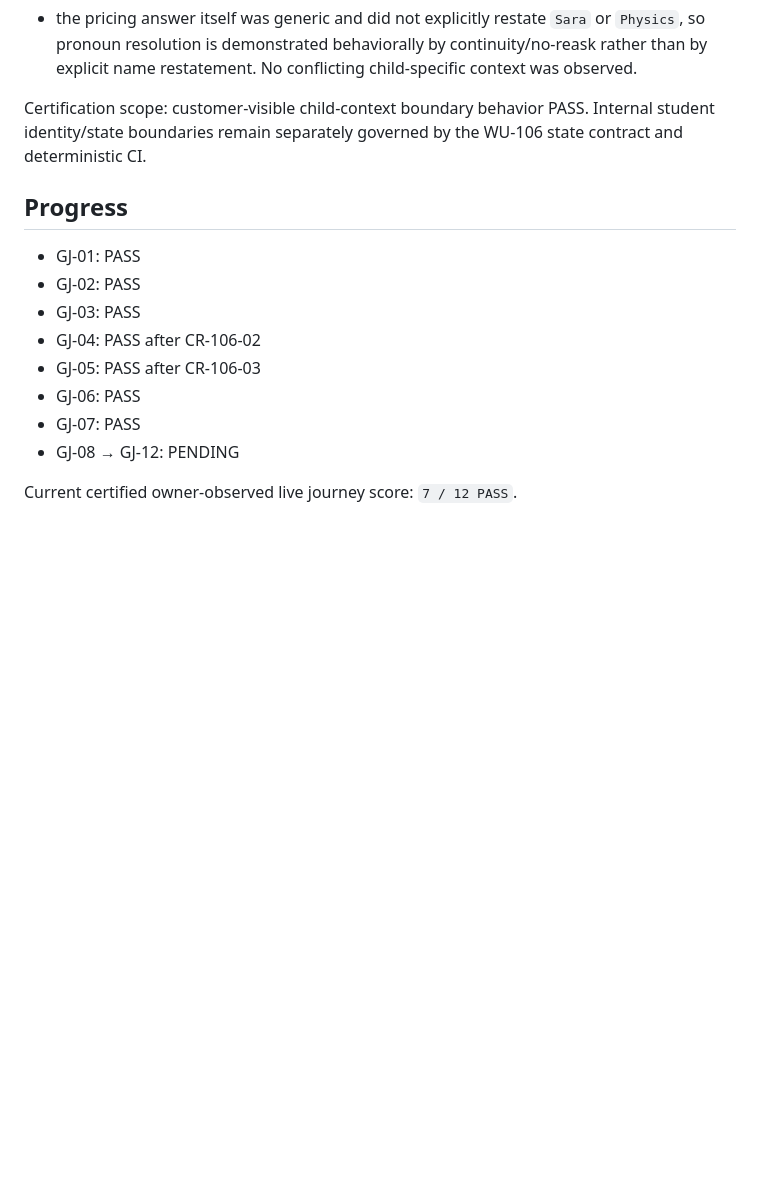
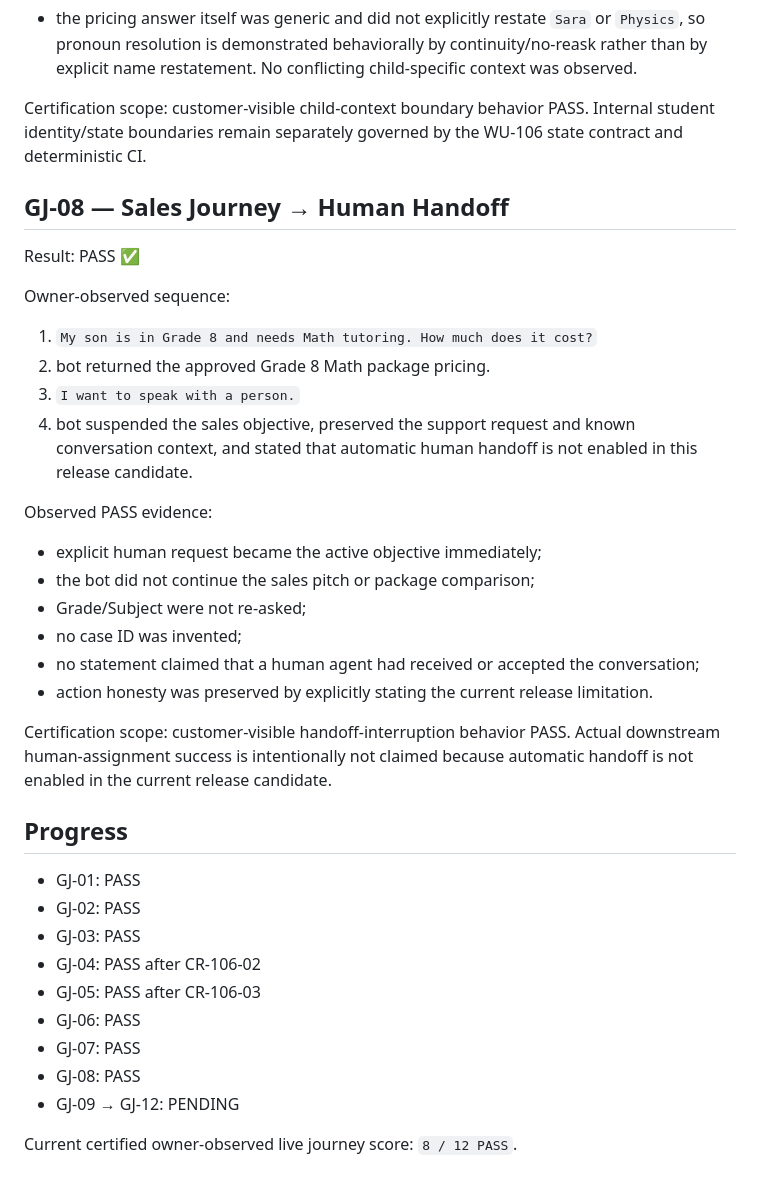
Before and after one commit to SuccessPathMentors/SPM-Sales-AI, a Markdown page: evidence/wu106/live-journeys.md, the part around the change. Rendered like a GitHub page; blank space fills up the shorter version.

Commit message:
WU-106: record GJ-08 human handoff PASS

```diff
--- a/evidence/wu106/live-journeys.md
+++ b/evidence/wu106/live-journeys.md
@@ -141,6 +141,25 @@ Evidence note — non-blocking:
 
 Certification scope: customer-visible child-context boundary behavior PASS. Internal student identity/state boundaries remain separately governed by the WU-106 state contract and deterministic CI.
 
+## GJ-08 — Sales Journey → Human Handoff
+Result: PASS ✅
+
+Owner-observed sequence:
+1. `My son is in Grade 8 and needs Math tutoring. How much does it cost?`
+2. bot returned the approved Grade 8 Math package pricing.
+3. `I want to speak with a person.`
+4. bot suspended the sales objective, preserved the support request and known conversation context, and stated that automatic human handoff is not enabled in this release candidate.
+
+Observed PASS evidence:
+- explicit human request became the active objective immediately;
+- the bot did not continue the sales pitch or package comparison;
+- Grade/Subject were not re-asked;
+- no case ID was invented;
+- no statement claimed that a human agent had received or accepted the conversation;
+- action honesty was preserved by explicitly stating the current release limitation.
+
+Certification scope: customer-visible handoff-interruption behavior PASS. Actual downstream human-assignment success is intentionally not claimed because automatic handoff is not enabled in the current release candidate.
+
 ## Progress
 - GJ-01: PASS
 - GJ-02: PASS
@@ -149,6 +168,7 @@ Certification scope: customer-visible child-context boundary behavior PASS. Inte
 - GJ-05: PASS after CR-106-03
 - GJ-06: PASS
 - GJ-07: PASS
-- GJ-08 → GJ-12: PENDING
+- GJ-08: PASS
+- GJ-09 → GJ-12: PENDING
 
-Current certified owner-observed live journey score: `7 / 12 PASS`.
+Current certified owner-observed live journey score: `8 / 12 PASS`.
```
